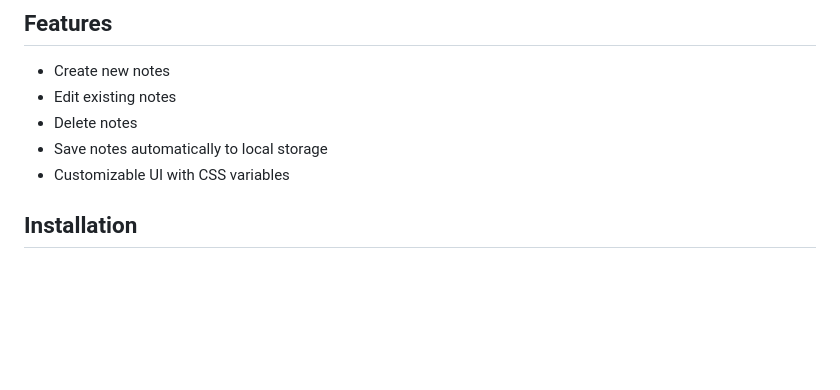
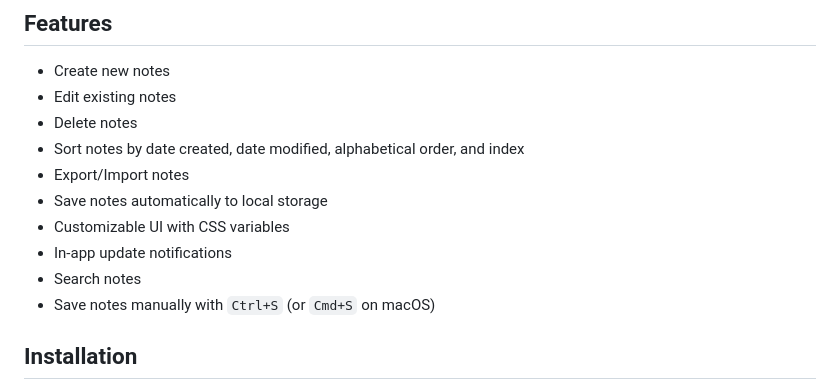
Before and after one commit to vorlie/iotas-notepad, a Markdown page: README.md, the part around the change printed below. Drawn GitHub-style; blank space fills up the shorter version.

```diff
--- a/README.md
+++ b/README.md
@@ -7,8 +7,13 @@ Iota's Notepad is a simple note-taking application built with Electron. It allow
 - Create new notes
 - Edit existing notes
 - Delete notes
+- Sort notes by date created, date modified, alphabetical order, and index
+- Export/Import notes
 - Save notes automatically to local storage
 - Customizable UI with CSS variables
+- In-app update notifications
+- Search notes
+- Save notes manually with `Ctrl+S` (or `Cmd+S` on macOS)
 
 ## Installation
 
```
Also changed, not shown: other parts of README.md (+10 -1 lines), images/export.png (added), images/main.png (added).
